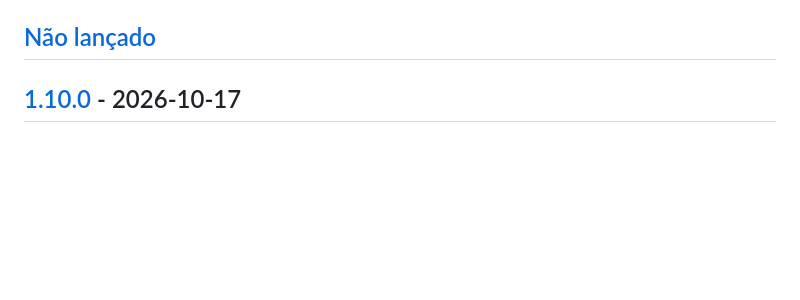
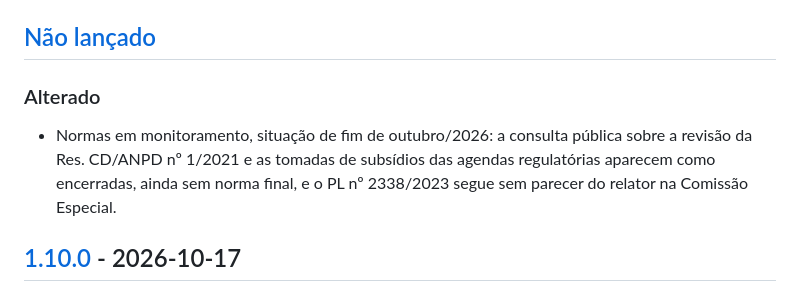
Before and after one commit to BrunoLagoa/lgpd-enterprise-auditor, a Markdown page: CHANGELOG.md, the part around the change. Drawn GitHub-style; blank space fills up the shorter version.

```diff
--- a/CHANGELOG.md
+++ b/CHANGELOG.md
@@ -5,6 +5,9 @@ Todas as mudanças relevantes deste projeto são documentadas neste arquivo.
 O formato segue o padrão [Keep a Changelog](https://keepachangelog.com/pt-BR/1.1.0/) e o versionamento segue [Semantic Versioning](https://semver.org/lang/pt-BR/). A versão do projeto é a `metadata.version` do `SKILL.md`, repetida em todos os `commands/*.md`; cada versão publicada tem uma tag `vX.Y.Z` correspondente.
 
 ## [Não lançado]
+
+### Alterado
+- Normas em monitoramento, situação de fim de outubro/2026: a consulta pública sobre a revisão da Res. CD/ANPD nº 1/2021 e as tomadas de subsídios das agendas regulatórias aparecem como encerradas, ainda sem norma final, e o PL nº 2338/2023 segue sem parecer do relator na Comissão Especial.
 
 ## [1.10.0] - 2026-10-17
 
```
Also changed, not shown: SKILL.md (+3 -3 lines), 1 other file.
